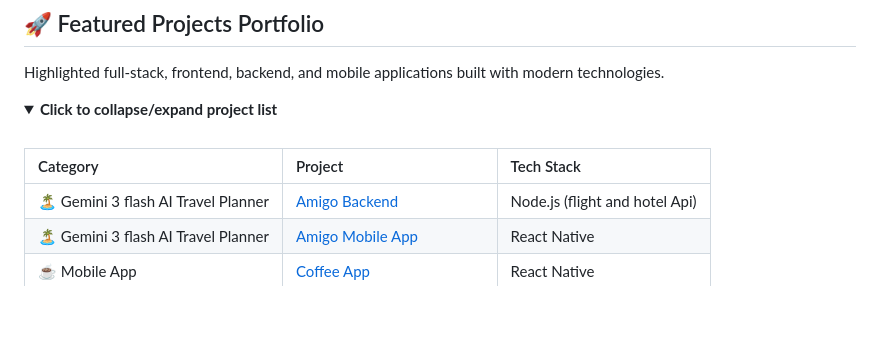
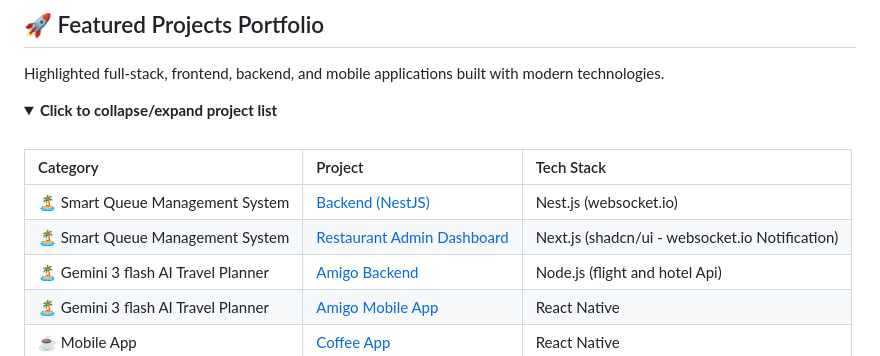
Before and after one commit to htay-htay-thwe/htay-htay-thwe, a Markdown page: README.md, the part around the change. Drawn GitHub-style; blank space fills up the shorter version.

```diff
--- a/README.md
+++ b/README.md
@@ -63,6 +63,8 @@ Highlighted full-stack, frontend, backend, and mobile applications built with mo
 
 | Category | Project | Tech Stack |
 |:---------|:--------|:-----------|
+| 🏝️ Smart Queue Management System | [Backend (NestJS)](https://github.com/htay-htay-thwe/smart_q_backend_nestjs) | Nest.js (websocket.io) |
+| 🏝️ Smart Queue Management System | [Restaurant Admin Dashboard](https://github.com/htay-htay-thwe/smart_queue_staff_web) | Next.js (shadcn/ui - websocket.io Notification) |
 | 🏝️ Gemini 3 flash AI Travel Planner | [Amigo Backend](https://github.com/htay-htay-thwe/amigo-backend) | Node.js (flight and hotel Api) |
 | 🏝️ Gemini 3 flash AI Travel Planner | [Amigo Mobile App](https://github.com/htay-htay-thwe/amigo-app) | React Native |
 | ☕ Mobile App | [Coffee App](https://github.com/htay-htay-thwe/coffeeRN) | React Native |
```
